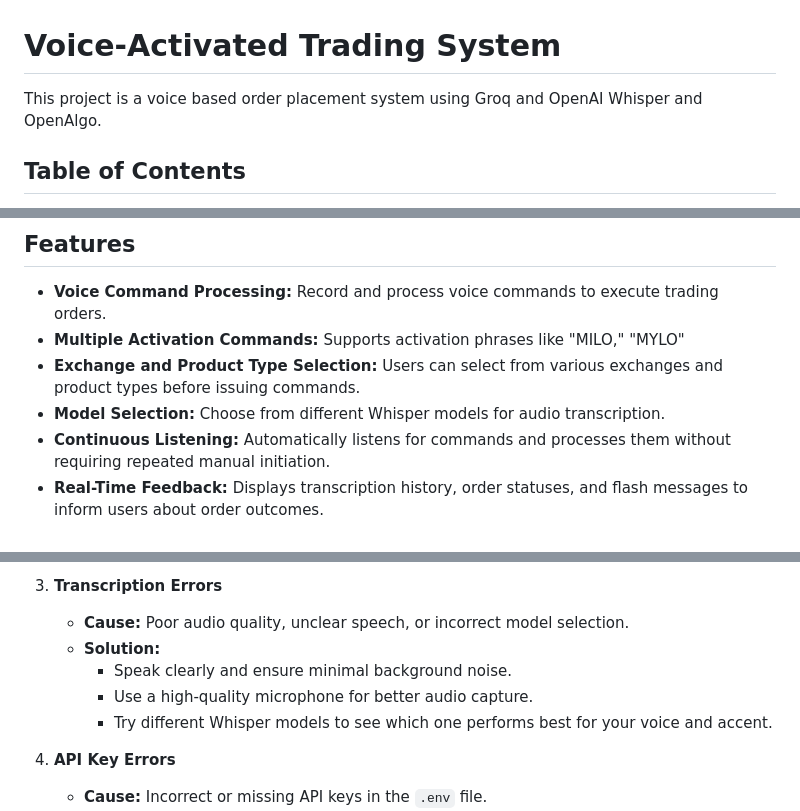
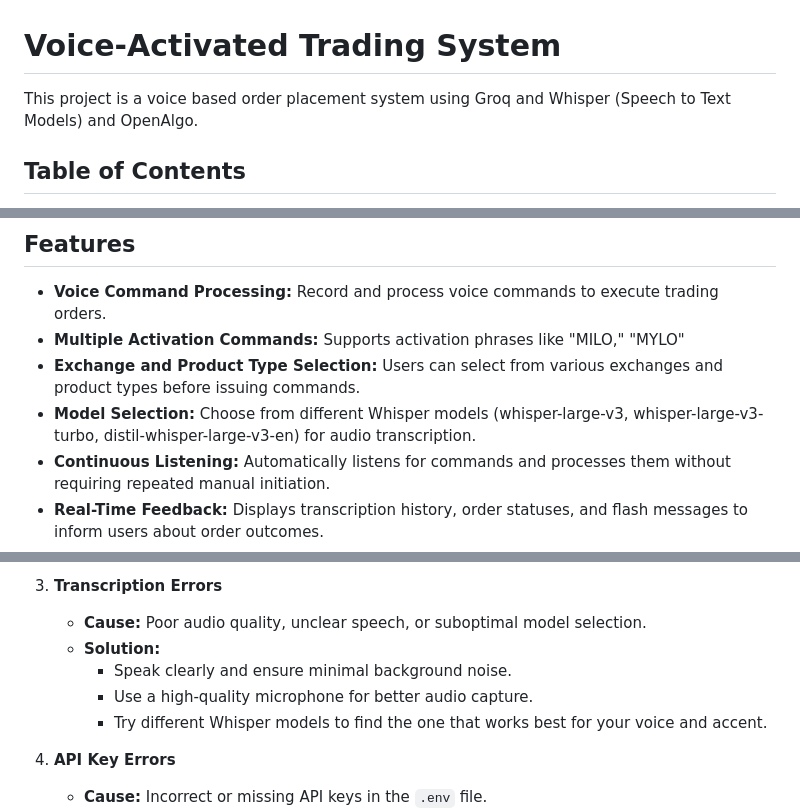
Before and after one commit to marketcalls/openalgo-voice-based-orders, a Markdown page: README.md, 3 parts joined by grey strips. Drawn GitHub-style.

```diff
--- a/README.md
+++ b/README.md
@@ -1,6 +1,6 @@
 # Voice-Activated Trading System
 
-This project is a voice based order placement system using Groq and OpenAI Whisper and OpenAlgo.
+This project is a voice based order placement system using Groq and  Whisper (Speech to Text Models) and OpenAlgo.
 
 
 ## Table of Contents
@@ -32,7 +32,7 @@ The **Voice-Activated Trading System** is a sophisticated platform that allows u
 - **Voice Command Processing:** Record and process voice commands to execute trading orders.
 - **Multiple Activation Commands:** Supports activation phrases like "MILO," "MYLO"
 - **Exchange and Product Type Selection:** Users can select from various exchanges and product types before issuing commands.
-- **Model Selection:** Choose from different Whisper models for audio transcription.
+- **Model Selection:** Choose from different Whisper models (whisper-large-v3, whisper-large-v3-turbo, distil-whisper-large-v3-en) for audio transcription.
 - **Continuous Listening:** Automatically listens for commands and processes them without requiring repeated manual initiation.
 - **Real-Time Feedback:** Displays transcription history, order statuses, and flash messages to inform users about order outcomes.
 - **Error Handling:** Provides clear error messages in blue when orders fail due to invalid commands or other issues.
@@ -279,11 +279,11 @@ Before setting up the project, ensure you have the following installed on your s
 
 3. **Transcription Errors**
 
-    - **Cause:** Poor audio quality, unclear speech, or incorrect model selection.
+    - **Cause:** Poor audio quality, unclear speech, or suboptimal model selection.
     - **Solution:**
         - Speak clearly and ensure minimal background noise.
         - Use a high-quality microphone for better audio capture.
-        - Try different Whisper models to see which one performs best for your voice and accent.
+        - Try different Whisper models to find the one that works best for your voice and accent.
 
 4. **API Key Errors**
 
```
